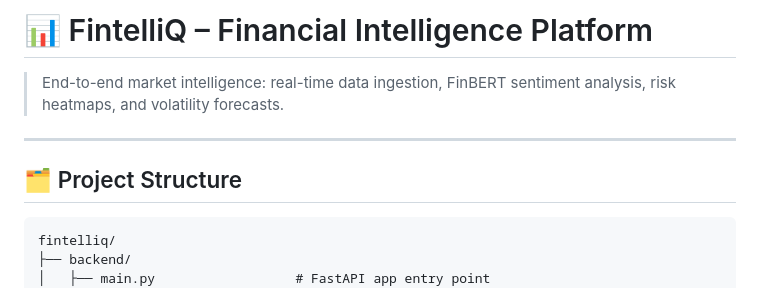
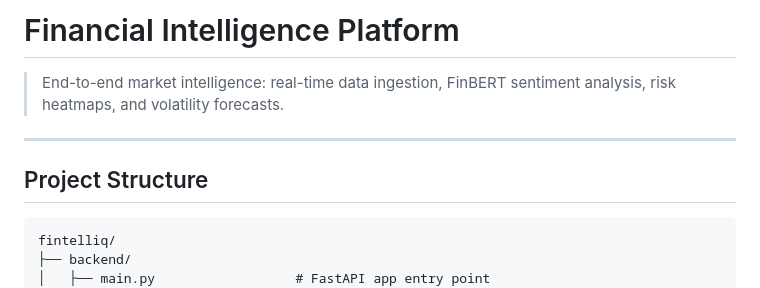
Before and after one commit to rujulaaa/fin-intel-platform, a Markdown page: README.md, the part around the change. GitHub-like rendering.

````diff
--- a/README.md
+++ b/README.md
@@ -1,10 +1,10 @@
-# 📊 FintelliQ – Financial Intelligence Platform
+# Financial Intelligence Platform
 
 > End-to-end market intelligence: real-time data ingestion, FinBERT sentiment analysis, risk heatmaps, and volatility forecasts.
 
 ---
 
-## 🗂️ Project Structure
+## Project Structure
 
 ```
 fintelliq/
````
